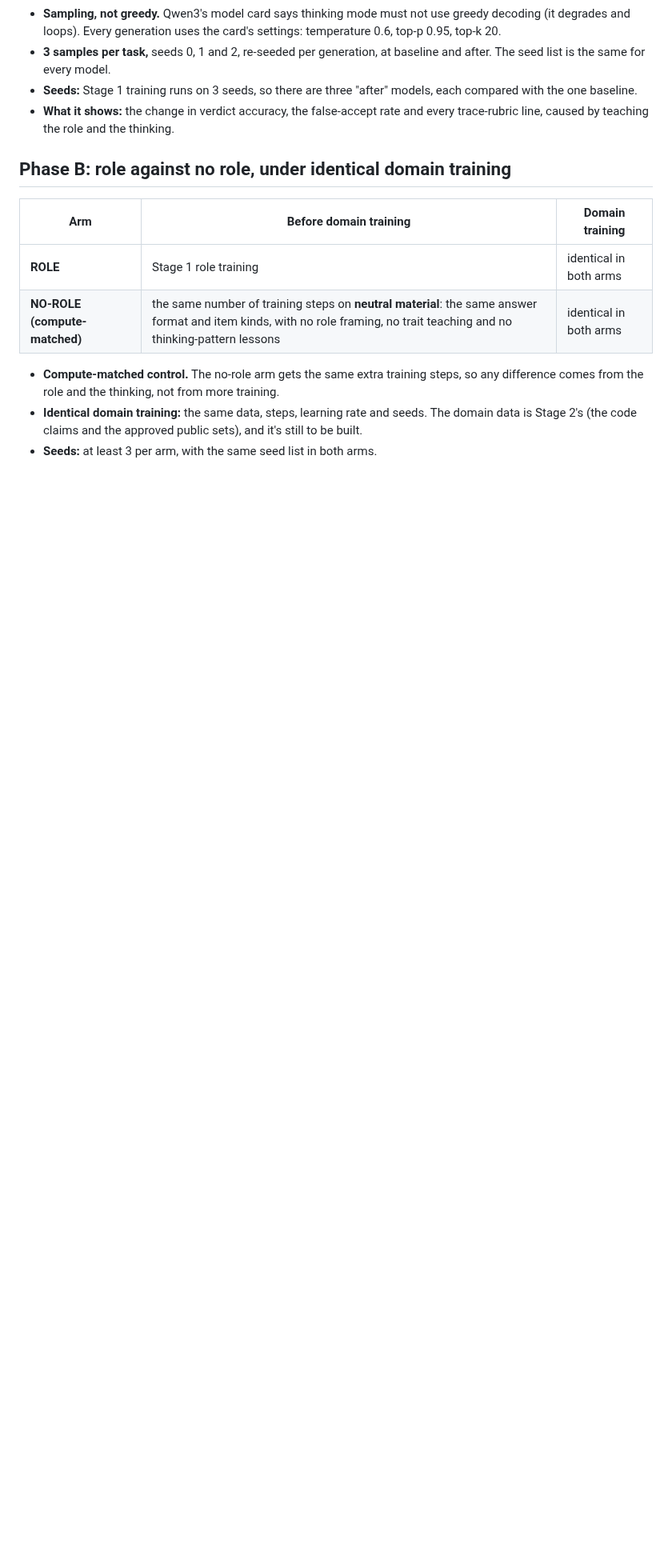
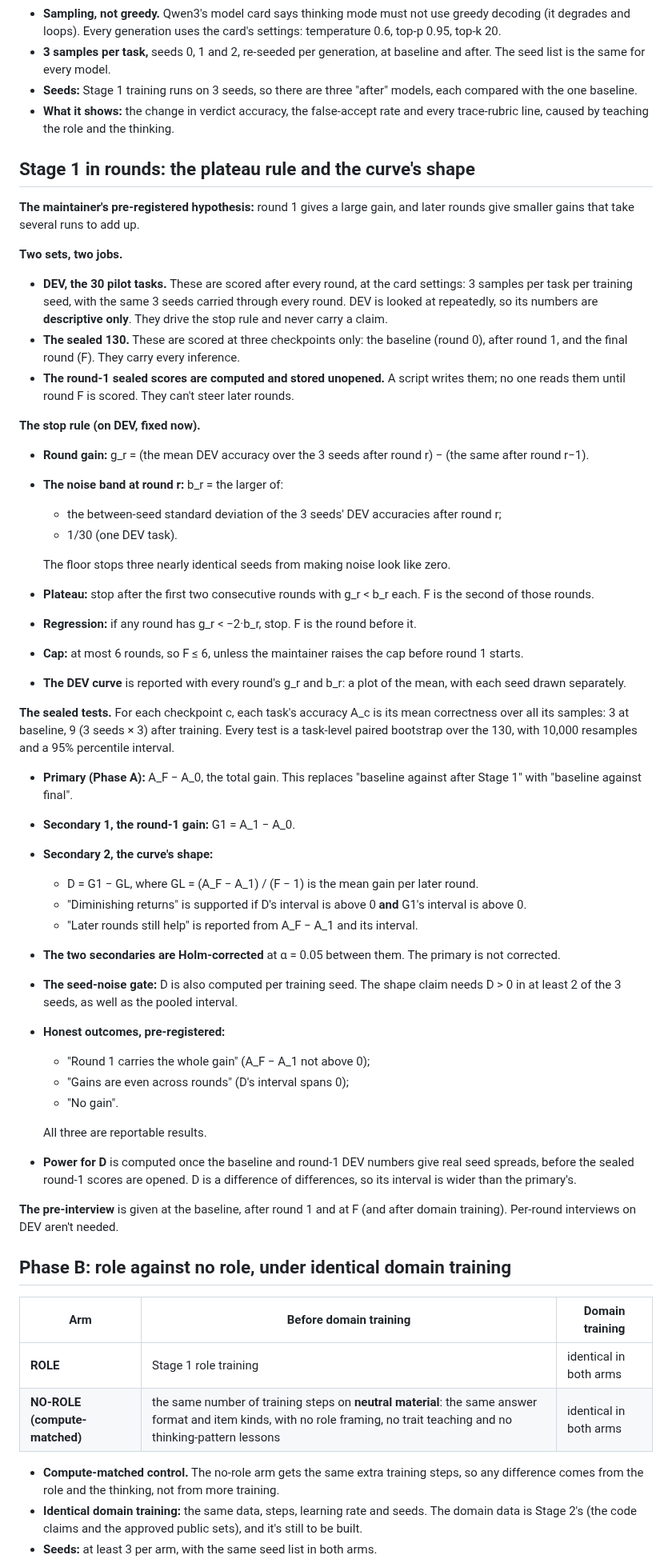
Before and after one commit to mcp-tool-shop-org/aspire-si, a Markdown page: docs/runs/2026-10-10-stage1-evaluation-plan-draft.md, the part around one of its changes. Shown at 80% size. GitHub-like rendering; blank space fills up the shorter version.

```diff
--- a/docs/runs/2026-10-10-stage1-evaluation-plan-draft.md
+++ b/docs/runs/2026-10-10-stage1-evaluation-plan-draft.md
@@ -85,6 +88,60 @@ base model ──► task set (baseline) ──► Stage 1 role training ──
   one baseline.
 - **What it shows:** the change in verdict accuracy, the false-accept rate and every trace-rubric line,
   caused by teaching the role and the thinking.
+
+## Stage 1 in rounds: the plateau rule and the curve's shape
+
+**The maintainer's pre-registered hypothesis:** round 1 gives a large gain, and later rounds give smaller
+gains that take several runs to add up.
+
+**Two sets, two jobs.**
+- **DEV, the 30 pilot tasks.** These are scored after every round, at the card settings: 3 samples per task
+  per training seed, with the same 3 seeds carried through every round. DEV is looked at repeatedly, so its
+  numbers are **descriptive only**. They drive the stop rule and never carry a claim.
+- **The sealed 130.** These are scored at three checkpoints only: the baseline (round 0), after round 1, and
+  the final round (F). They carry every inference.
+- **The round-1 sealed scores are computed and stored unopened.** A script writes them; no one reads them
+  until round F is scored. They can't steer later rounds.
+
+**The stop rule (on DEV, fixed now).**
+- **Round gain:** g_r = (the mean DEV accuracy over the 3 seeds after round r) − (the same after round r−1).
+- **The noise band at round r:** b_r = the larger of:
+  - the between-seed standard deviation of the 3 seeds' DEV accuracies after round r;
+  - 1/30 (one DEV task).
+
+  The floor stops three nearly identical seeds from making noise look like zero.
+- **Plateau:** stop after the first two consecutive rounds with g_r < b_r each. F is the second of those
+  rounds.
+- **Regression:** if any round has g_r < −2·b_r, stop. F is the round before it.
+- **Cap:** at most 6 rounds, so F ≤ 6, unless the maintainer raises the cap before round 1 starts.
+- **The DEV curve** is reported with every round's g_r and b_r: a plot of the mean, with each seed drawn
+  separately.
+
+**The sealed tests.** For each checkpoint c, each task's accuracy A_c is its mean correctness over all its
+samples: 3 at baseline, 9 (3 seeds × 3) after training. Every test is a task-level paired bootstrap over the
+130, with 10,000 resamples and a 95% percentile interval.
+- **Primary (Phase A):** A_F − A_0, the total gain. This replaces "baseline against after Stage 1" with
+  "baseline against final".
+- **Secondary 1, the round-1 gain:** G1 = A_1 − A_0.
+- **Secondary 2, the curve's shape:**
+  - D = G1 − GL, where GL = (A_F − A_1) / (F − 1) is the mean gain per later round.
+  - "Diminishing returns" is supported if D's interval is above 0 **and** G1's interval is above 0.
+  - "Later rounds still help" is reported from A_F − A_1 and its interval.
+- **The two secondaries are Holm-corrected** at α = 0.05 between them. The primary is not corrected.
+- **The seed-noise gate:** D is also computed per training seed. The shape claim needs D > 0 in at least 2
+  of the 3 seeds, as well as the pooled interval.
+- **Honest outcomes, pre-registered:**
+  - "Round 1 carries the whole gain" (A_F − A_1 not above 0);
+  - "Gains are even across rounds" (D's interval spans 0);
+  - "No gain".
+
+  All three are reportable results.
+- **Power for D** is computed once the baseline and round-1 DEV numbers give real seed spreads, before the
+  sealed round-1 scores are opened. D is a difference of differences, so its interval is wider than the
+  primary's.
+
+**The pre-interview** is given at the baseline, after round 1 and at F (and after domain training). Per-round
+interviews on DEV aren't needed.
 
 ## Phase B: role against no role, under identical domain training
 
```
Also changed, not shown: other parts of docs/runs/2026-10-10-stage1-evaluation-plan-draft.md (+23 -43 lines).
